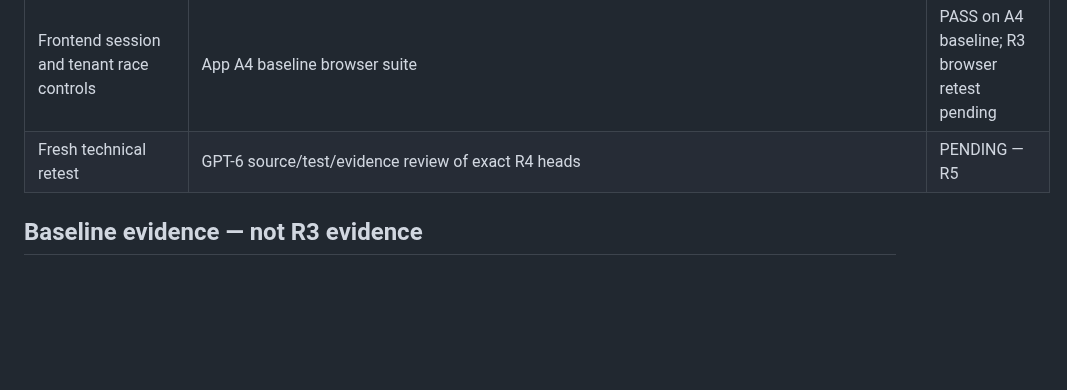
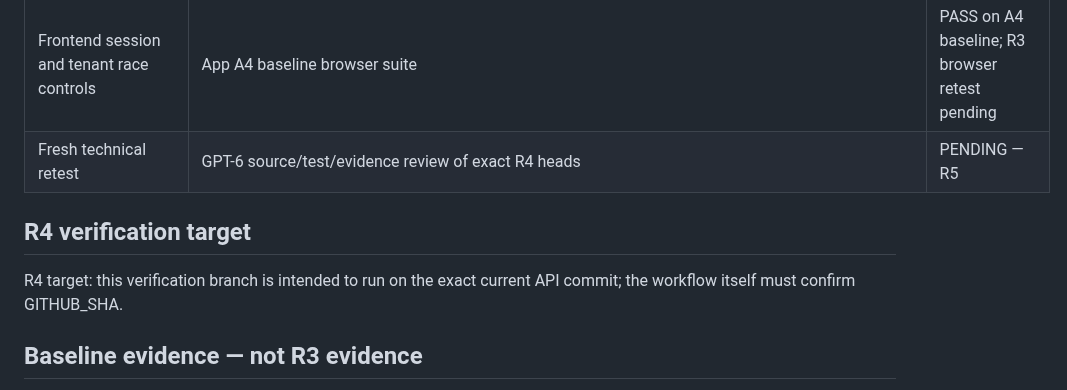
Before and after one commit to akefadaka-git/arna-api, a Markdown page: docs/dashboard/ARNA-EXECUTIVE-OVERVIEW-A4-SECURITY-VERIFICATION.md, the part around the change. GitHub-like rendering; blank space fills up the shorter version.

Commit message:
docs(a4): trigger exact-head R3 verification

```diff
--- a/docs/dashboard/ARNA-EXECUTIVE-OVERVIEW-A4-SECURITY-VERIFICATION.md
+++ b/docs/dashboard/ARNA-EXECUTIVE-OVERVIEW-A4-SECURITY-VERIFICATION.md
@@ -44,6 +44,10 @@ The Executive Overview API currently returns separate per-entity widgets; it doe
 | Frontend session and tenant race controls | App A4 baseline browser suite | PASS on A4 baseline; R3 browser retest pending |
 | Fresh technical retest | GPT-6 source/test/evidence review of exact R4 heads | PENDING — R5 |
 
+## R4 verification target
+
+R4 target: this verification branch is intended to run on the exact current API commit; the workflow itself must confirm GITHUB_SHA.
+
 ## Baseline evidence — not R3 evidence
 
 - API targeted A4 workflow [#42685935427](https://github.com/akefadaka-git/arna-api/actions/runs/42685935427): PASS on baseline API SHA `9f5ea1ee0e221bca5007890178f249cdba20c992`.
```
